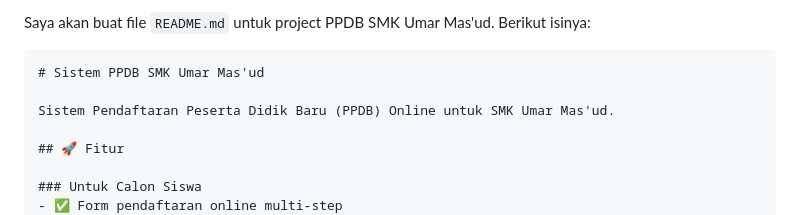
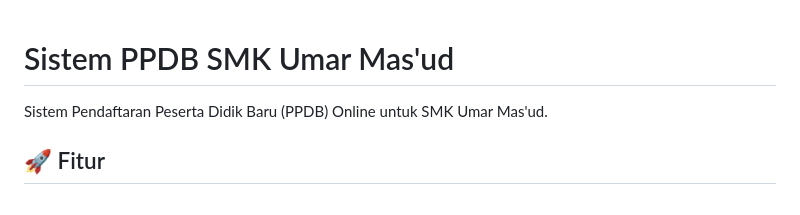
Before and after one commit to esnpendosa/smkuma, a Markdown page: README.md, the part around the change. GitHub-like rendering.

Commit message:
Simplify README content
Removed introductory text and markdown formatting.

````diff
--- a/README.md
+++ b/README.md
@@ -1,6 +1,4 @@
-Saya akan buat file `README.md` untuk project PPDB SMK Umar Mas'ud. Berikut isinya:
 
-```markdown
 # Sistem PPDB SMK Umar Mas'ud
 
 Sistem Pendaftaran Peserta Didik Baru (PPDB) Online untuk SMK Umar Mas'ud.
````
